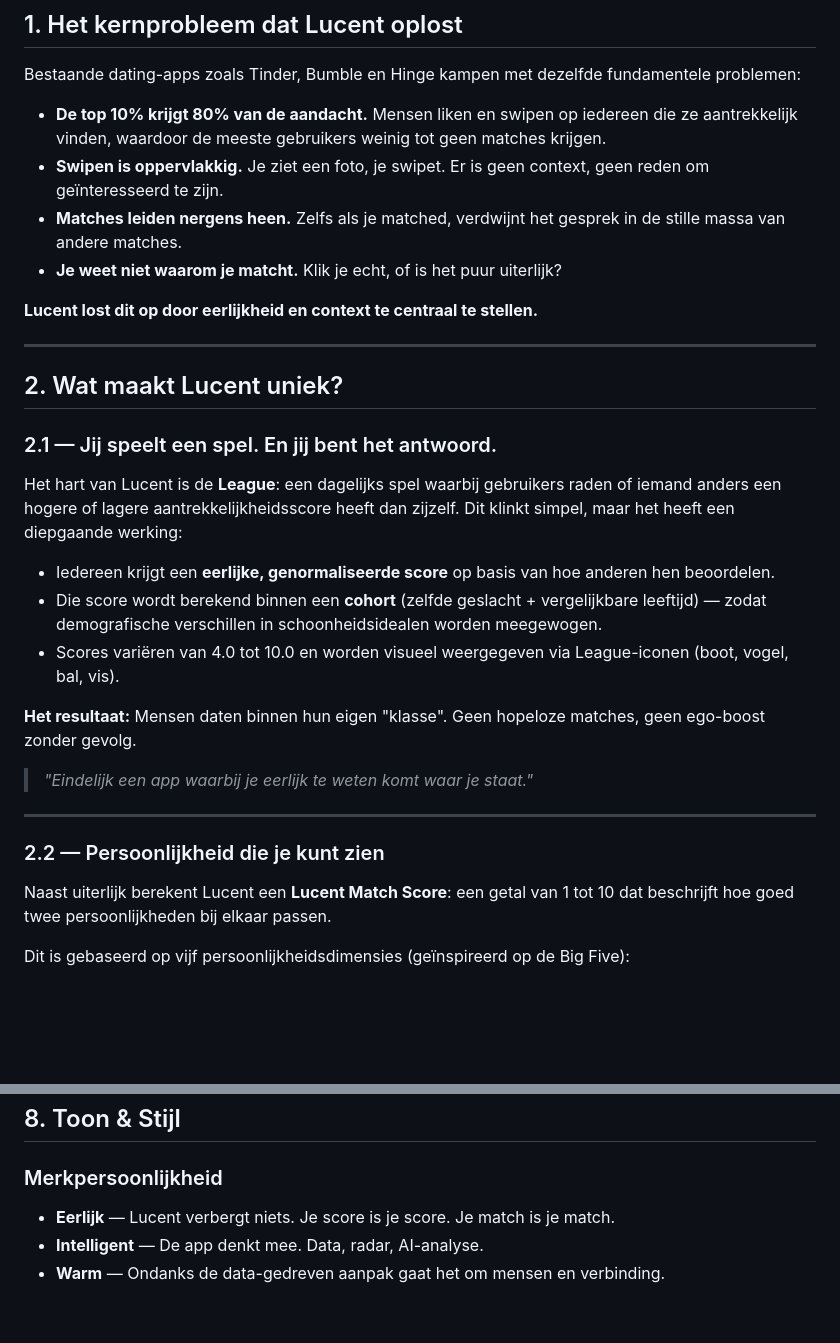
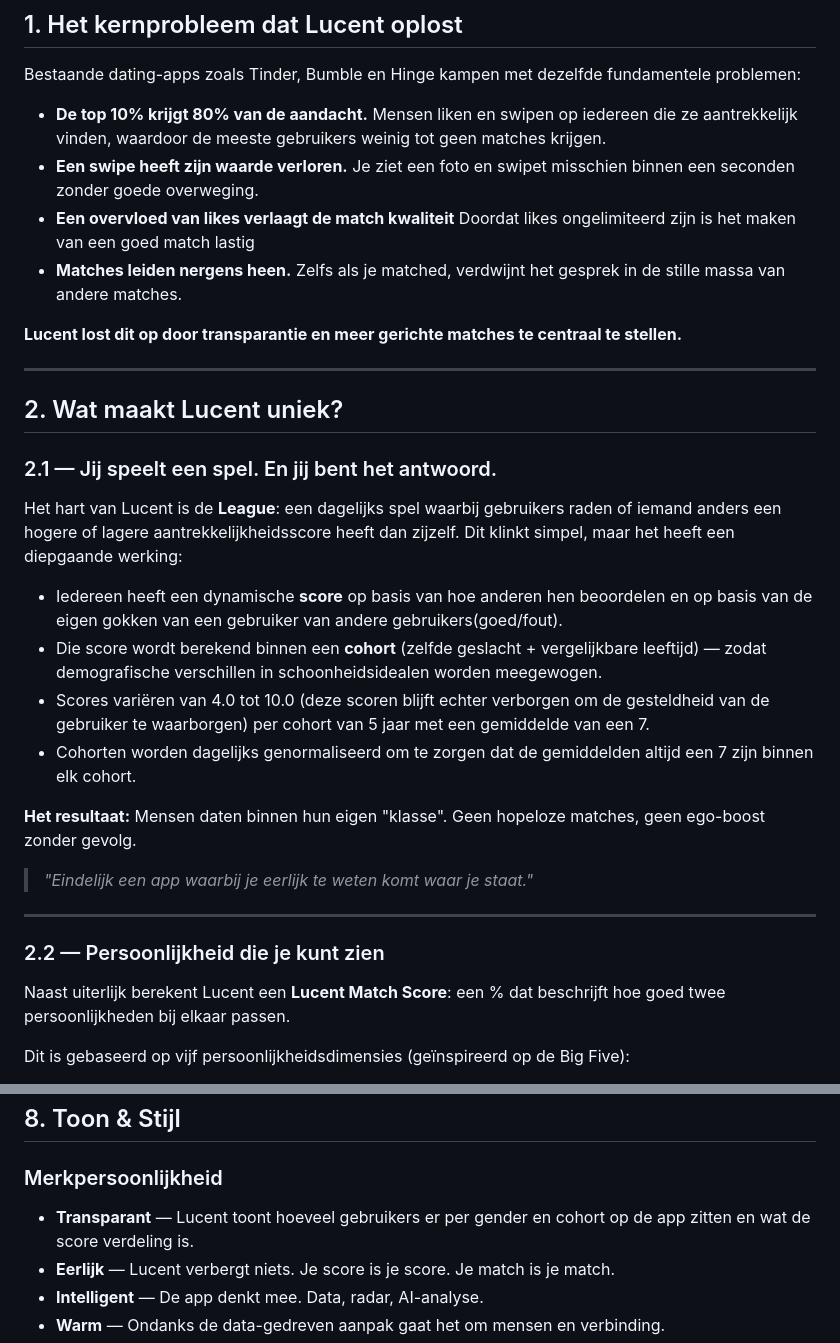
Before and after one commit to Marthaerys/Lucent-landing, a Markdown page: docs/lucent-marketing-brief.md, 2 parts joined by grey strips. Drawn GitHub-style; blank space fills up the shorter version.

```diff
--- a/docs/lucent-marketing-brief.md
+++ b/docs/lucent-marketing-brief.md
@@ -10,11 +10,11 @@
 Bestaande dating-apps zoals Tinder, Bumble en Hinge kampen met dezelfde fundamentele problemen:
 
 - **De top 10% krijgt 80% van de aandacht.** Mensen liken en swipen op iedereen die ze aantrekkelijk vinden, waardoor de meeste gebruikers weinig tot geen matches krijgen.
-- **Swipen is oppervlakkig.** Je ziet een foto, je swipet. Er is geen context, geen reden om geïnteresseerd te zijn.
+- **Een swipe heeft zijn waarde verloren.** Je ziet een foto en swipet misschien binnen een seconden zonder goede overweging.
+- **Een overvloed van likes verlaagt de match kwaliteit** Doordat likes ongelimiteerd zijn is het maken van een goed match lastig
 - **Matches leiden nergens heen.** Zelfs als je matched, verdwijnt het gesprek in de stille massa van andere matches.
-- **Je weet niet waarom je matcht.** Klik je echt, of is het puur uiterlijk?
 
-**Lucent lost dit op door eerlijkheid en context te centraal te stellen.**
+**Lucent lost dit op door transparantie en meer gerichte matches te centraal te stellen.**
 
 ---
 
@@ -24,9 +24,10 @@ Bestaande dating-apps zoals Tinder, Bumble en Hinge kampen met dezelfde fundamen
 
 Het hart van Lucent is de **League**: een dagelijks spel waarbij gebruikers raden of iemand anders een hogere of lagere aantrekkelijkheidsscore heeft dan zijzelf. Dit klinkt simpel, maar het heeft een diepgaande werking:
 
-- Iedereen krijgt een **eerlijke, genormaliseerde score** op basis van hoe anderen hen beoordelen.
+- Iedereen heeft een dynamische **score** op basis van hoe anderen hen beoordelen en op basis van de eigen gokken van een gebruiker van andere gebruikers(goed/fout).
 - Die score wordt berekend binnen een **cohort** (zelfde geslacht + vergelijkbare leeftijd) — zodat demografische verschillen in schoonheidsidealen worden meegewogen.
-- Scores variëren van 4.0 tot 10.0 en worden visueel weergegeven via League-iconen (boot, vogel, bal, vis).
+- Scores variëren van 4.0 tot 10.0 (deze scoren blijft echter verborgen om de gesteldheid van de gebruiker te waarborgen) per cohort van 5 jaar met een gemiddelde van een 7.
+- Cohorten worden dagelijks genormaliseerd om te zorgen dat de gemiddelden altijd een 7 zijn binnen elk cohort.
 
 **Het resultaat:** Mensen daten binnen hun eigen "klasse". Geen hopeloze matches, geen ego-boost zonder gevolg.
 
@@ -36,7 +37,7 @@ Het hart van Lucent is de **League**: een dagelijks spel waarbij gebruikers rade
 
 ### 2.2 — Persoonlijkheid die je kunt zien
 
-Naast uiterlijk berekent Lucent een **Lucent Match Score**: een getal van 1 tot 10 dat beschrijft hoe goed twee persoonlijkheden bij elkaar passen.
+Naast uiterlijk berekent Lucent een **Lucent Match Score**: een % dat beschrijft hoe goed twee persoonlijkheden bij elkaar passen.
 
 Dit is gebaseerd op vijf persoonlijkheidsdimensies (geïnspireerd op de Big Five):
 - Sociale energie (introvert ↔ extravert)
@@ -198,6 +198,7 @@ Lucent neemt veiligheid serieus — dit is een verkoopargument:
 ## 8. Toon & Stijl
 
 ### Merkpersoonlijkheid
+- **Transparant** — Lucent toont hoeveel gebruikers er per gender en cohort op de app zitten en wat de score verdeling is.
 - **Eerlijk** — Lucent verbergt niets. Je score is je score. Je match is je match.
 - **Intelligent** — De app denkt mee. Data, radar, AI-analyse.
 - **Warm** — Ondanks de data-gedreven aanpak gaat het om mensen en verbinding.
```
Also changed, not shown: other parts of docs/lucent-marketing-brief.md (+8 -9 lines).
